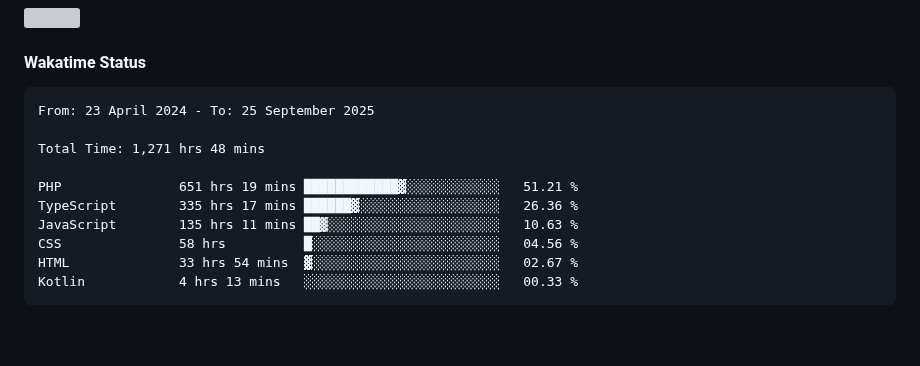
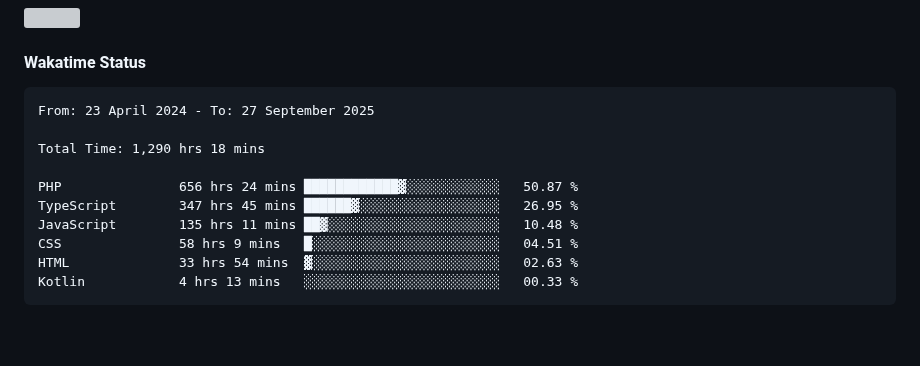
Before and after one commit to umLusca/umLusca, a Markdown page: README.md, the part around the change. Rendered like a GitHub page; grey boxes are pictures that could not be loaded.

Commit message:
Updated waka-readme graph with new metrics

````diff
--- a/README.md
+++ b/README.md
@@ -60,15 +60,15 @@
 <!--START_SECTION:waka-->
 
 ```txt
-From: 23 April 2024 - To: 25 September 2025
+From: 23 April 2024 - To: 27 September 2025
 
-Total Time: 1,271 hrs 48 mins
+Total Time: 1,290 hrs 18 mins
 
-PHP               651 hrs 19 mins ████████████▓░░░░░░░░░░░░   51.21 %
-TypeScript        335 hrs 17 mins ██████▓░░░░░░░░░░░░░░░░░░   26.36 %
-JavaScript        135 hrs 11 mins ██▓░░░░░░░░░░░░░░░░░░░░░░   10.63 %
-CSS               58 hrs          █░░░░░░░░░░░░░░░░░░░░░░░░   04.56 %
-HTML              33 hrs 54 mins  ▓░░░░░░░░░░░░░░░░░░░░░░░░   02.67 %
+PHP               656 hrs 24 mins ████████████▓░░░░░░░░░░░░   50.87 %
+TypeScript        347 hrs 45 mins ██████▓░░░░░░░░░░░░░░░░░░   26.95 %
+JavaScript        135 hrs 11 mins ██▓░░░░░░░░░░░░░░░░░░░░░░   10.48 %
+CSS               58 hrs 9 mins   █░░░░░░░░░░░░░░░░░░░░░░░░   04.51 %
+HTML              33 hrs 54 mins  ▓░░░░░░░░░░░░░░░░░░░░░░░░   02.63 %
 Kotlin            4 hrs 13 mins   ░░░░░░░░░░░░░░░░░░░░░░░░░   00.33 %
 ```
 
````
